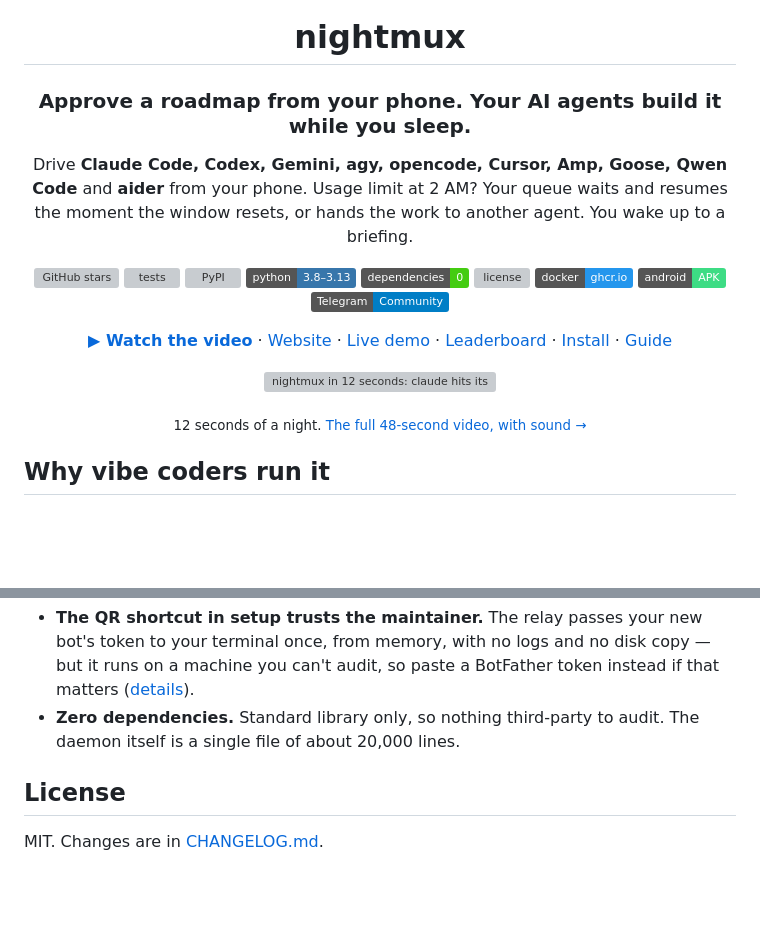
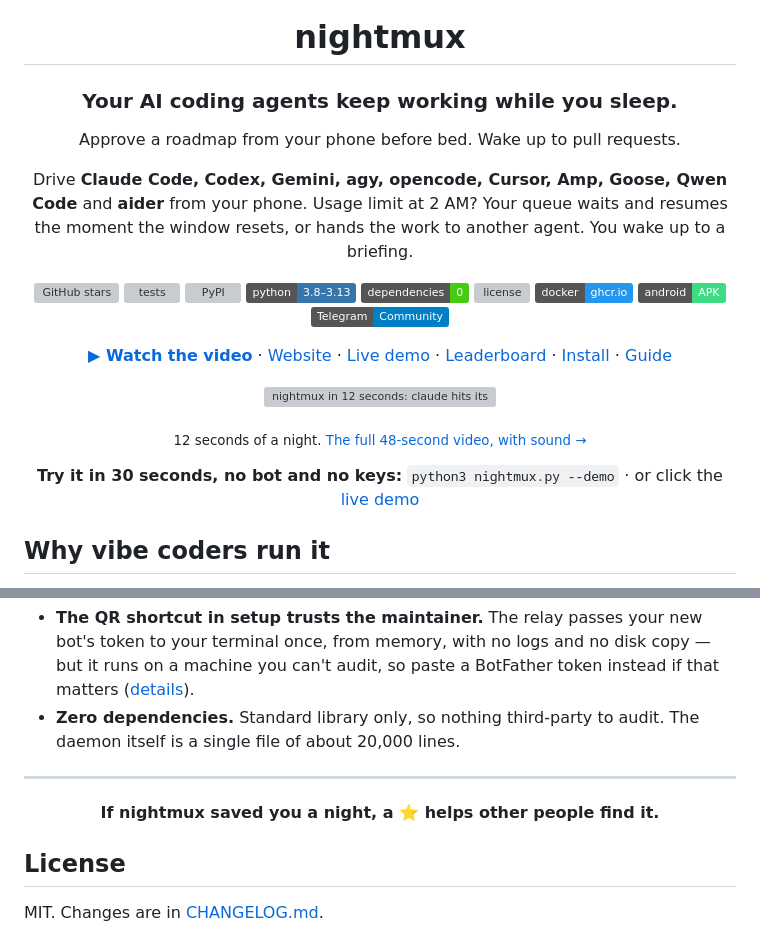
Before and after one commit to mmr710/nightmux, a Markdown page: README.md, 2 parts joined by grey strips. Rendered like a GitHub page; badges without logos; blank space fills up the shorter version; grey boxes are pictures that could not be loaded.

Commit message:
docs(readme): sleep-first headline, 30-second demo line, star ask
Co-Authored-By: Claude Opus 5.5 <noreply@anthropic.com>

```diff
--- a/README.md
+++ b/README.md
@@ -4,7 +4,9 @@
 
 # nightmux
 
-### Approve a roadmap from your phone. Your AI agents build it while you sleep.
+### Your AI coding agents keep working while you sleep.
+
+Approve a roadmap from your phone before bed. Wake up to pull requests.
 
 Drive **Claude Code, Codex, Gemini, agy, opencode, Cursor, Amp, Goose, Qwen Code** and **aider**
 from your phone. Usage limit at 2 AM? Your queue waits and resumes the moment the window
@@ -25,6 +27,8 @@ resets, or hands the work to another agent. You wake up to a briefing.
 <a href="https://mmr710.github.io/nightmux/#video"><img src="https://raw.githubusercontent.com/mmr710/nightmux/main/docs/promo.gif" width="100%" alt="nightmux in 12 seconds: claude hits its usage limit at 02:14, codex takes over, agy asks and gets a yes with one tap on the phone, claude is back at 04:11, and the morning briefing says 3 tasks done and 2 PRs ready"></a>
 
 <sub>12 seconds of a night. <a href="https://mmr710.github.io/nightmux/#video">The full 48-second video, with sound →</a></sub>
+
+**Try it in 30 seconds, no bot and no keys:** `python3 nightmux.py --demo` · or click the [live demo](https://mmr710.github.io/nightmux/office.html?demo)
 
 </div>
 
@@ -329,6 +333,14 @@ What that means in practice:
 - **The QR shortcut in setup trusts the maintainer.** The relay passes your new bot's token to your terminal once, from memory, with no logs and no disk copy — but it runs on a machine you can't audit, so paste a BotFather token instead if that matters ([details](https://github.com/mmr710/nightmux/blob/main/SECURITY.md#the-qr-onboarding-relay)).
 - **Zero dependencies.** Standard library only, so nothing third-party to audit. The daemon itself is a single file of about 20,000 lines.
 
+---
+
+<div align="center">
+
+**If nightmux saved you a night, a ⭐ helps other people find it.**
+
+</div>
+
 ## License
 
 MIT. Changes are in [CHANGELOG.md](https://github.com/mmr710/nightmux/blob/main/CHANGELOG.md).
```
